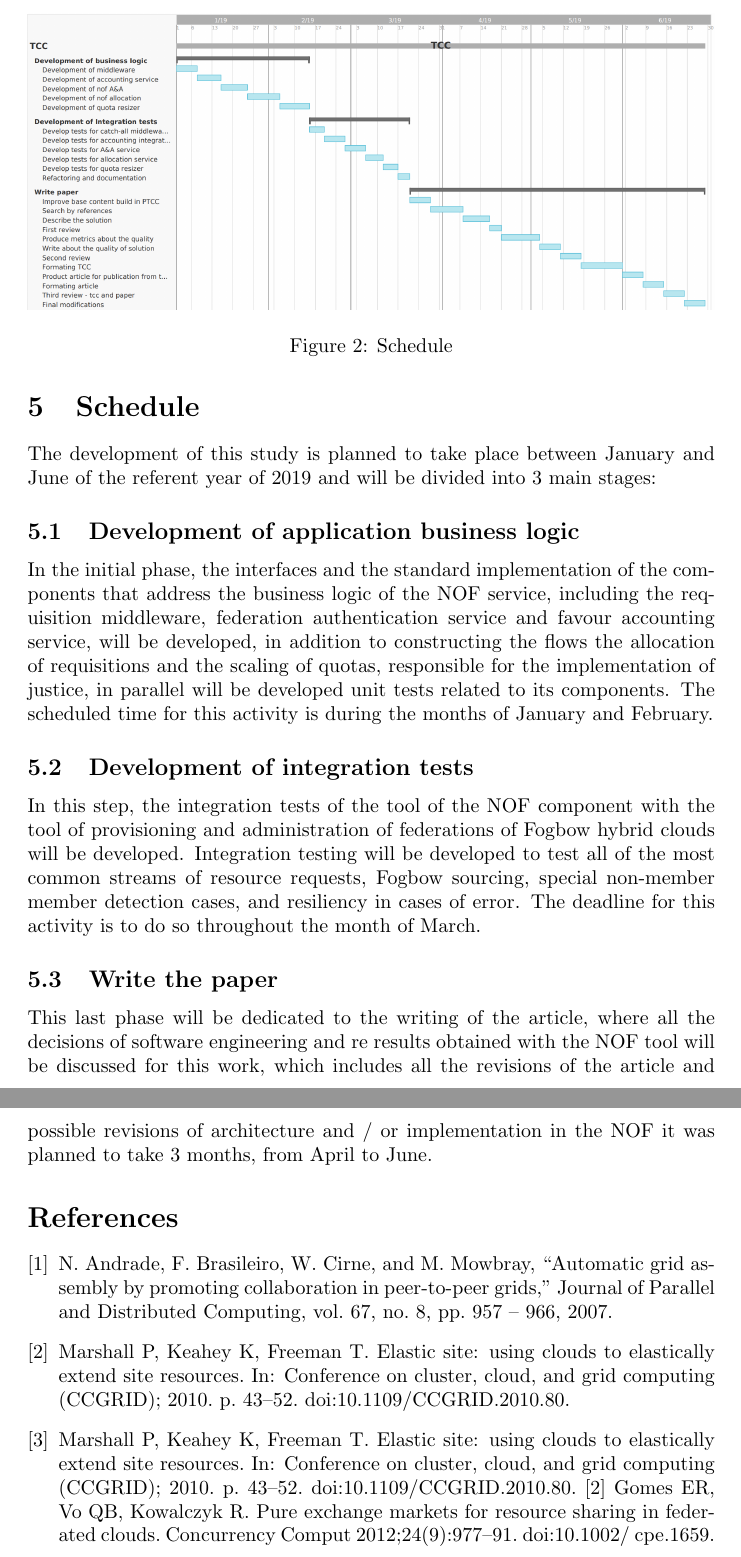
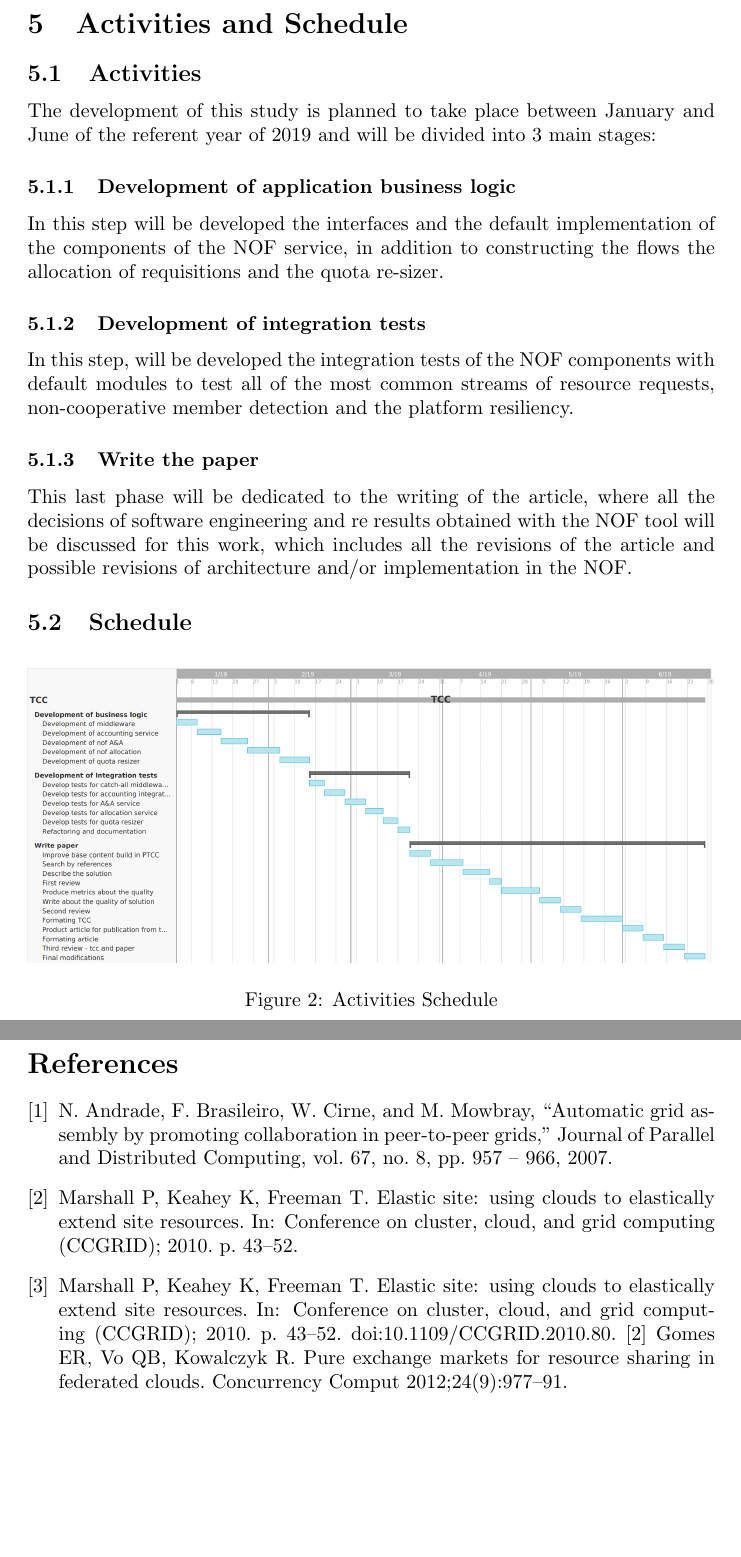
Before and after one commit to GustavoDinizMonteiro/ptcc-arctifact, a LaTeX document (main.tex): two parts of pages 3 and 4 of 4, joined at a grey line, cut at the place of the change, the shorter picture padded with empty space. Compiled offline with pdfLaTeX.

Commit message:
Refactoring activities section.

```diff
--- a/main.tex
+++ b/main.tex
@@ -41,22 +41,24 @@ Working as a middleware for favors requests, and defining functional interfaces
 
 During this work the default modules of connection with the federation provider, which will be the Fogbow (www.fogbowcloud.org), and the simple direct reciprocity justice algorithm will also be developed.
 
-\section{Schedule}
+\section{Activities and Schedule}
 
+\subsection{Activities}
 The development of this study is planned to take place between January and June of the referent year of 2019 and will be divided into 3 main stages:
 
-\begin{figure}
+\subsubsection{Development of application business logic}
+	In this step will be developed the interfaces and the default implementation of the components of the NOF service, in addition to constructing the flows the allocation of requisitions and the quota re-sizer.
+\subsubsection{Development of integration tests}
+   In this step, will be developed the integration tests of the NOF components with default modules to test all of the most common streams of resource requests, non-cooperative member detection and the platform resiliency.
+\subsubsection{Write the paper}
+    This last phase will be dedicated to the writing of the article, where all the decisions of software engineering and re results obtained with the NOF tool will be discussed for this work, which includes all the revisions of the article and possible revisions of architecture and/or implementation in the NOF.
+
+\subsection{Schedule}
+\begin{figure}[h!]
     \centering
     \includegraphics[scale=0.35]{./image/TCC-schedule.png}
-    \caption{Schedule}
+    \caption{Activities Schedule}
 \end{figure}
-
-\subsection{Development of application business logic}
-	In the initial phase, the interfaces and the standard implementation of the components that address the business logic of the NOF service, including the requisition middleware, federation authentication service and favour accounting service, will be developed, in addition to constructing the flows the allocation of requisitions and the scaling of quotas, responsible for the implementation of justice, in parallel will be developed unit tests related to its components. The scheduled time for this activity is during the months of January and February.
-\subsection{Development of integration tests}
-    In this step, the integration tests of the tool of the NOF component with the tool of provisioning and administration of federations of Fogbow hybrid clouds will be developed. Integration testing will be developed to test all of the most common streams of resource requests, Fogbow sourcing, special non-member member detection cases, and resiliency in cases of error. The deadline for this activity is to do so throughout the month of March.
-\subsection{Write the paper}
-    This last phase will be dedicated to the writing of the article, where all the decisions of software engineering and re results obtained with the NOF tool will be discussed for this work, which includes all the revisions of the article and possible revisions of architecture and / or implementation in the NOF it was planned to take 3 months, from April to June.
 
 \begin{thebibliography}{9}
 
@@ -67,13 +69,12 @@ Parallel and Distributed Computing, vol. 67, no. 8, pp. 957 – 966, 2007.
 
 \bibitem{cloudburst}
 Marshall P, Keahey K, Freeman T. Elastic site: using clouds to elastically extend site resources. In: Conference on cluster, cloud, and grid computing
-(CCGRID); 2010. p. 43–52. doi:10.1109/CCGRID.2010.80.
+(CCGRID); 2010. p. 43–52.
 
 \bibitem{fairness-benefices}
 Marshall P, Keahey K, Freeman T. Elastic site: using clouds to elastically extend site resources. In: Conference on cluster, cloud, and grid computing
 (CCGRID); 2010. p. 43–52. doi:10.1109/CCGRID.2010.80.
-[2] Gomes ER, Vo QB, Kowalczyk R. Pure exchange markets for resource sharing in federated clouds. Concurrency Comput 2012;24(9):977–91. doi:10.1002/
-cpe.1659.
+[2] Gomes ER, Vo QB, Kowalczyk R. Pure exchange markets for resource sharing in federated clouds. Concurrency Comput 2012;24(9):977–91.
 \end{thebibliography}
 
 \end{document}
```
